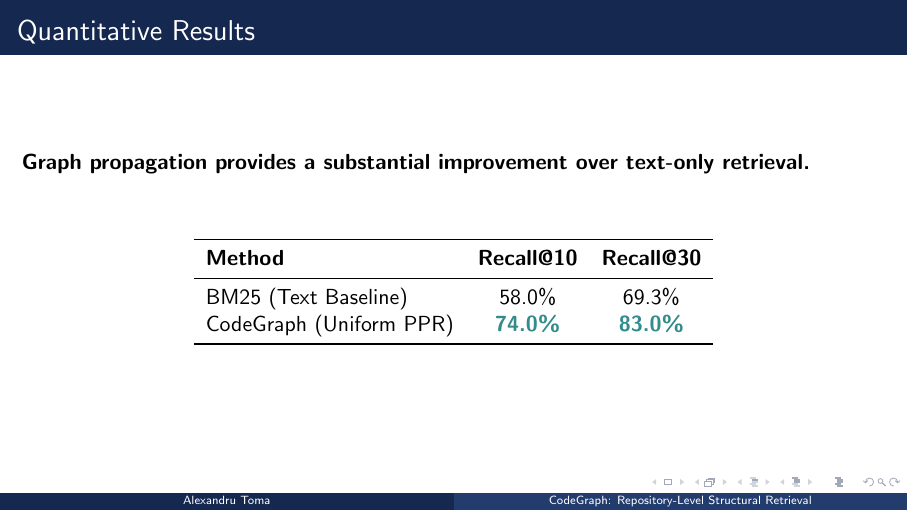
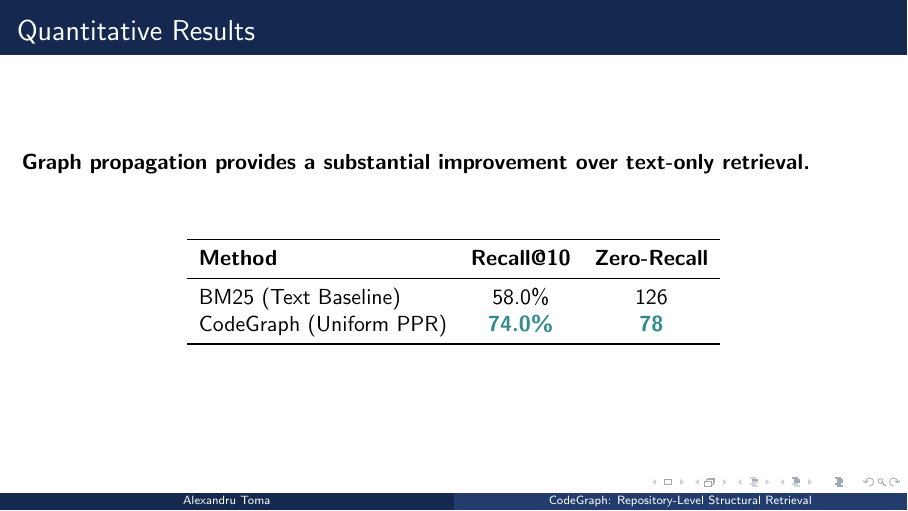
Before and after one commit to alextm0/codegraph, LaTeX slides (thesis/SCSS-Conference/presentation/main.tex): page 9 of 14. Compiled offline with pdfLaTeX.

Commit message:
feat: use zero-recall metric instead of Recall@30 in presentation table

```diff
--- a/thesis/SCSS-Conference/presentation/main.tex
+++ b/thesis/SCSS-Conference/presentation/main.tex
@@ -230,10 +230,10 @@
     \begin{center}
     \begin{tabular}{lcc}
         \toprule
-        \textbf{Method} & \textbf{Recall@10} & \textbf{Recall@30} \\
+        \textbf{Method} & \textbf{Recall@10} & \textbf{Zero-Recall} \\
         \midrule
-        BM25 (Text Baseline) & 58.0\% & 69.3\% \\
-        CodeGraph (Uniform PPR) & \textbf{\textcolor{MutedTeal}{74.0\%}} & \textbf{\textcolor{MutedTeal}{83.0\%}} \\
+        BM25 (Text Baseline) & 58.0\% & 126 \\
+        CodeGraph (Uniform PPR) & \textbf{\textcolor{MutedTeal}{74.0\%}} & \textbf{\textcolor{MutedTeal}{78}} \\
         \bottomrule
     \end{tabular}
     \end{center}
```
